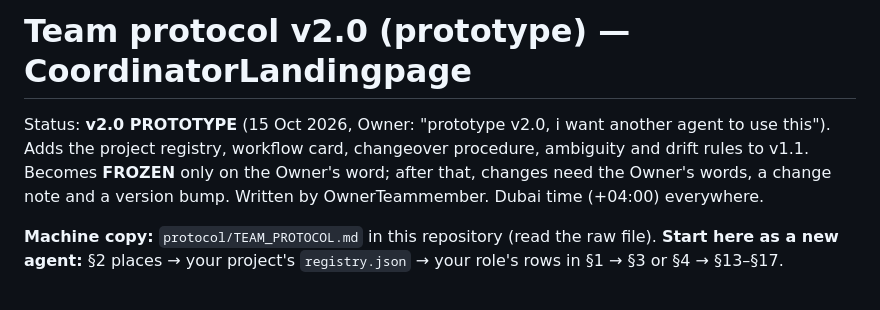
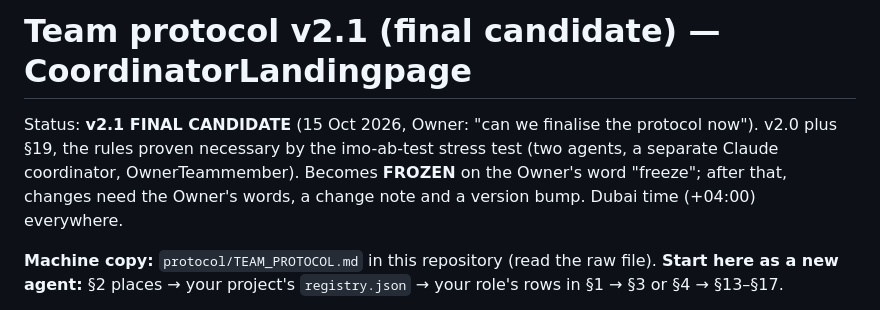
Before and after one commit to reallakshman19/CoordinatorLandingpage, a Markdown page: protocol/TEAM_PROTOCOL.md, the part around one of its changes. GitHub-like rendering.

```diff
--- a/protocol/TEAM_PROTOCOL.md
+++ b/protocol/TEAM_PROTOCOL.md
@@ -1,6 +1,6 @@
-# Team protocol v2.0 (prototype) — CoordinatorLandingpage
+# Team protocol v2.1 (final candidate) — CoordinatorLandingpage
 
-Status: **v2.0 PROTOTYPE** (15 Oct 2026, Owner: "prototype v2.0, i want another agent to use this"). Adds the project registry, workflow card, changeover procedure, ambiguity and drift rules to v1.1. Becomes **FROZEN** only on the Owner's word; after that, changes need the Owner's words, a change note and a version bump. Written by OwnerTeammember. Dubai time (+04:00) everywhere.
+Status: **v2.1 FINAL CANDIDATE** (15 Oct 2026, Owner: "can we finalise the protocol now"). v2.0 plus §19, the rules proven necessary by the imo-ab-test stress test (two agents, a separate Claude coordinator, OwnerTeammember). Becomes **FROZEN** on the Owner's word "freeze"; after that, changes need the Owner's words, a change note and a version bump. Dubai time (+04:00) everywhere.
 
 **Machine copy:** `protocol/TEAM_PROTOCOL.md` in this repository (read the raw file). **Start here as a new agent:** §2 places → your project's `registry.json` → your role's rows in §1 → §3 or §4 → §13–§17.
 
```
Also changed, not shown: other parts of protocol/TEAM_PROTOCOL.md (+16 -1 lines).
